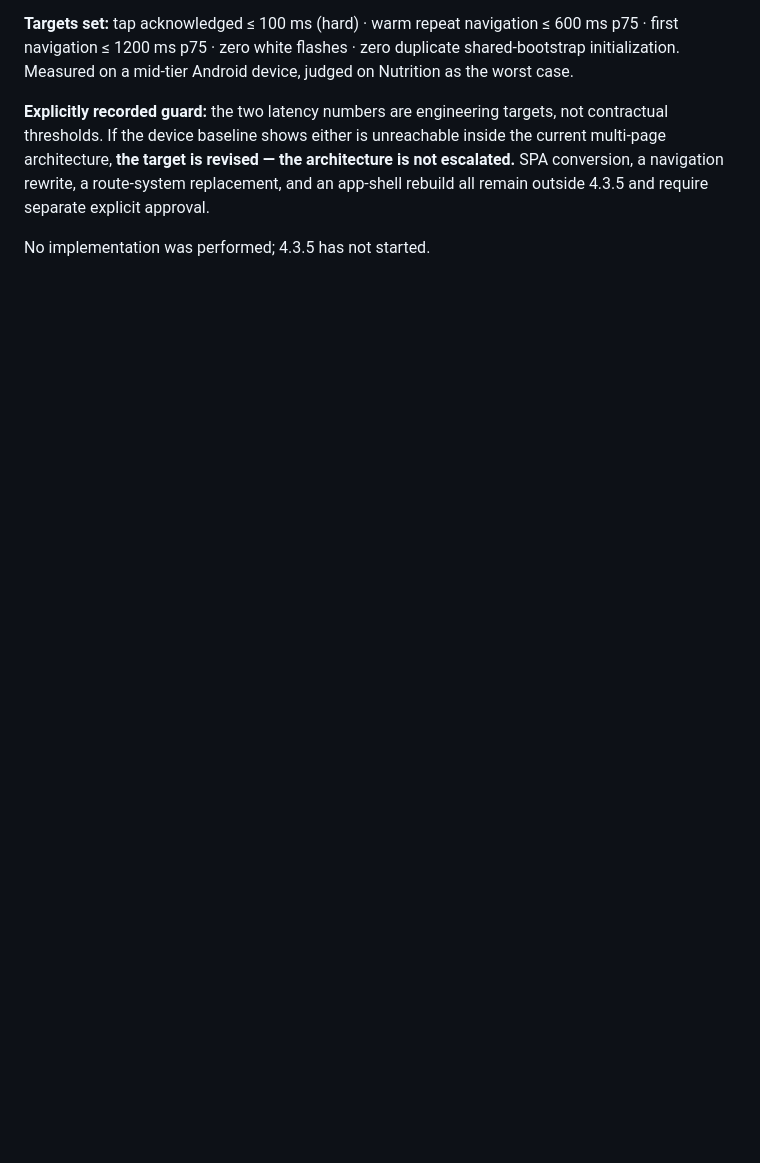
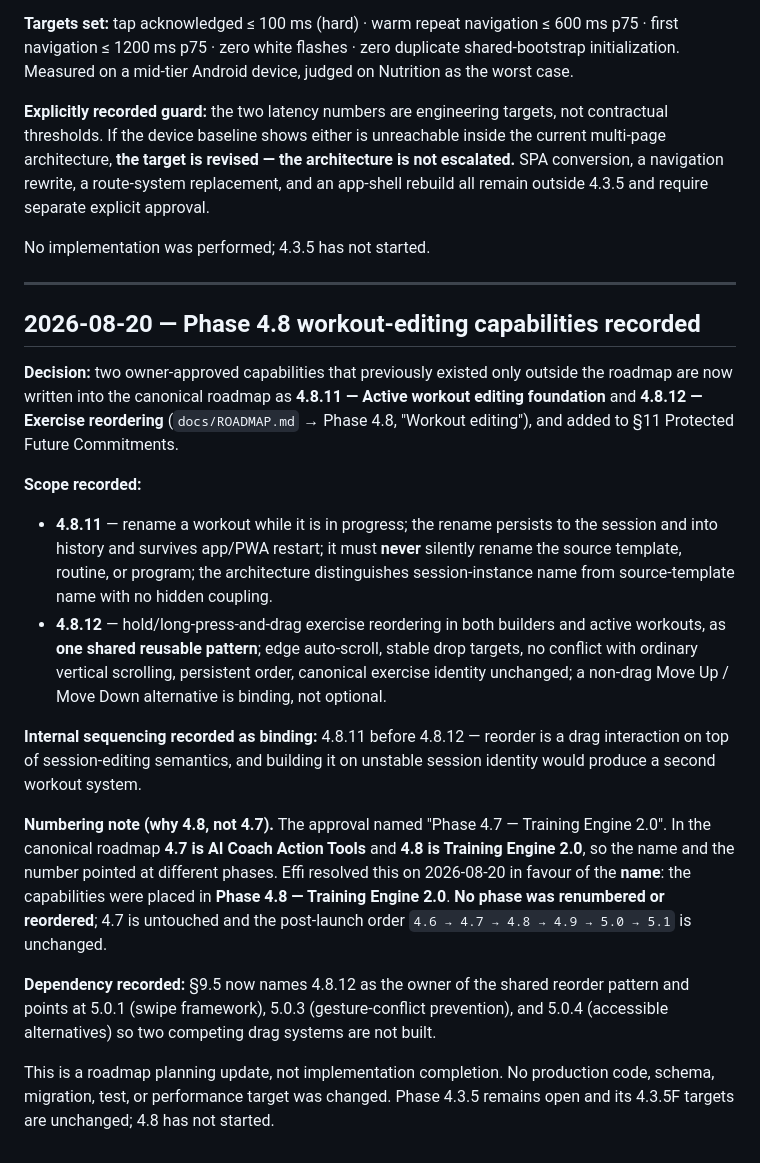
Before and after one commit to effinett/muscle-Motivation, a Markdown page: docs/ROADMAP-HISTORY.md, the part around the change. GitHub-like rendering; blank space fills up the shorter version.

```diff
--- a/docs/ROADMAP-HISTORY.md
+++ b/docs/ROADMAP-HISTORY.md
@@ -247,3 +247,41 @@ navigation rewrite, a route-system replacement, and an app-shell rebuild all rem
 require separate explicit approval.
 
 No implementation was performed; 4.3.5 has not started.
+
+---
+
+## 2026-08-20 — Phase 4.8 workout-editing capabilities recorded
+
+**Decision:** two owner-approved capabilities that previously existed only outside the roadmap are now
+written into the canonical roadmap as **4.8.11 — Active workout editing foundation** and **4.8.12 —
+Exercise reordering** (`docs/ROADMAP.md` → Phase 4.8, "Workout editing"), and added to §11 Protected
+Future Commitments.
+
+**Scope recorded:**
+
+- **4.8.11** — rename a workout while it is in progress; the rename persists to the session and into
+  history and survives app/PWA restart; it must **never** silently rename the source template, routine,
+  or program; the architecture distinguishes session-instance name from source-template name with no
+  hidden coupling.
+- **4.8.12** — hold/long-press-and-drag exercise reordering in both builders and active workouts, as
+  **one shared reusable pattern**; edge auto-scroll, stable drop targets, no conflict with ordinary
+  vertical scrolling, persistent order, canonical exercise identity unchanged; a non-drag Move Up /
+  Move Down alternative is binding, not optional.
+
+**Internal sequencing recorded as binding:** 4.8.11 before 4.8.12 — reorder is a drag interaction on top
+of session-editing semantics, and building it on unstable session identity would produce a second
+workout system.
+
+**Numbering note (why 4.8, not 4.7).** The approval named "Phase 4.7 — Training Engine 2.0". In the
+canonical roadmap **4.7 is AI Coach Action Tools** and **4.8 is Training Engine 2.0**, so the name and
+the number pointed at different phases. Effi resolved this on 2026-08-20 in favour of the **name**: the
+capabilities were placed in **Phase 4.8 — Training Engine 2.0**. **No phase was renumbered or
+reordered**; 4.7 is untouched and the post-launch order `4.6 → 4.7 → 4.8 → 4.9 → 5.0 → 5.1` is unchanged.
+
+**Dependency recorded:** §9.5 now names 4.8.12 as the owner of the shared reorder pattern and points at
+5.0.1 (swipe framework), 5.0.3 (gesture-conflict prevention), and 5.0.4 (accessible alternatives) so two
+competing drag systems are not built.
+
+This is a roadmap planning update, not implementation completion. No production code, schema, migration,
+test, or performance target was changed. Phase 4.3.5 remains open and its 4.3.5F targets are unchanged;
+4.8 has not started.
```
Also changed, not shown: docs/ROADMAP.md (+43 -0 lines).
